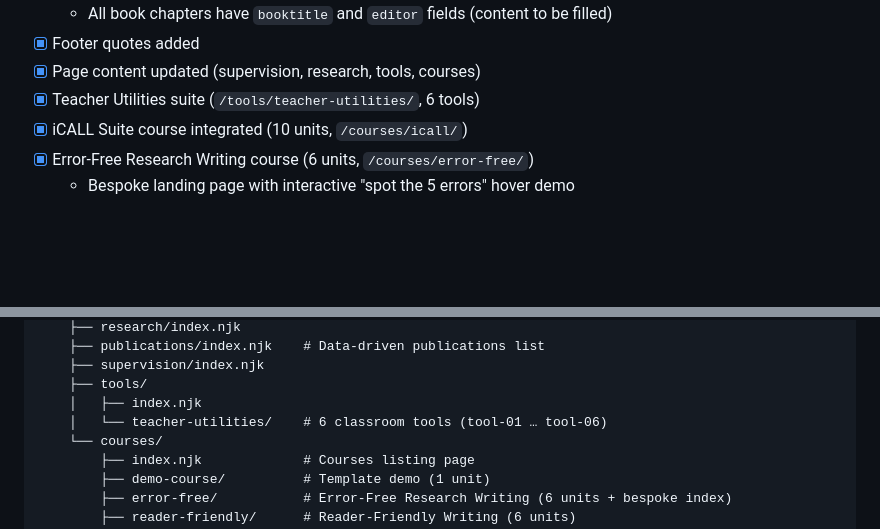
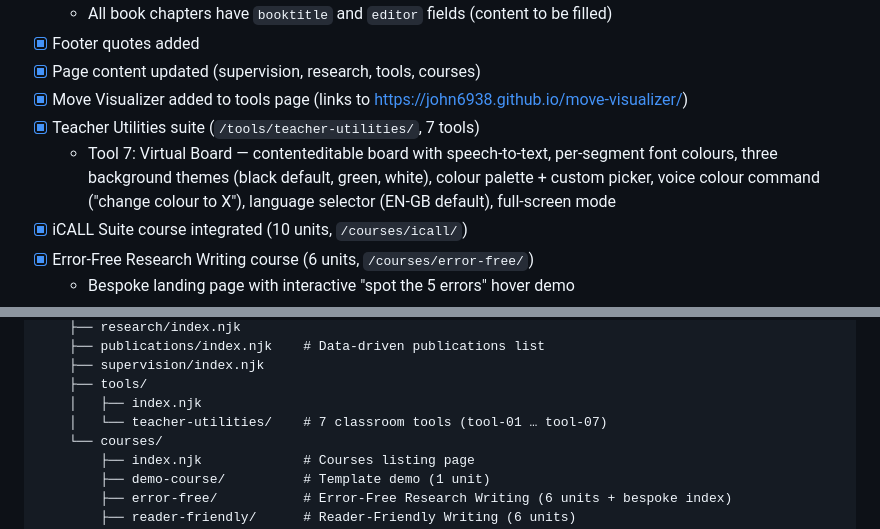
Before and after one commit to john6938/AstonTNT, a Markdown page: CLAUDE.md, 2 parts joined by grey strips. Drawn GitHub-style; blank space fills up the shorter version.

Commit message:
Update CLAUDE.md: Virtual Board tool and 7-tool suite count

```diff
--- a/CLAUDE.md
+++ b/CLAUDE.md
@@ -33,7 +33,9 @@ Academic website for showcasing research, recruiting graduate students, and shar
   - All book chapters have `booktitle` and `editor` fields (content to be filled)
 - [x] Footer quotes added
 - [x] Page content updated (supervision, research, tools, courses)
-- [x] Teacher Utilities suite (`/tools/teacher-utilities/`, 6 tools)
+- [x] Move Visualizer added to tools page (links to https://john6938.github.io/move-visualizer/)
+- [x] Teacher Utilities suite (`/tools/teacher-utilities/`, 7 tools)
+  - Tool 7: Virtual Board — contenteditable board with speech-to-text, per-segment font colours, three background themes (black default, green, white), colour palette + custom picker, voice colour command ("change colour to X"), language selector (EN-GB default), full-screen mode
 - [x] iCALL Suite course integrated (10 units, `/courses/icall/`)
 - [x] Error-Free Research Writing course (6 units, `/courses/error-free/`)
   - Bespoke landing page with interactive "spot the 5 errors" hover demo
@@ -110,7 +112,7 @@ aston_site/
     ├── supervision/index.njk
     ├── tools/
     │   ├── index.njk
-    │   └── teacher-utilities/    # 6 classroom tools (tool-01 … tool-06)
+    │   └── teacher-utilities/    # 7 classroom tools (tool-01 … tool-07)
     └── courses/
         ├── index.njk             # Courses listing page
         ├── demo-course/          # Template demo (1 unit)
```
